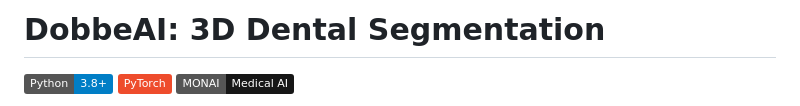
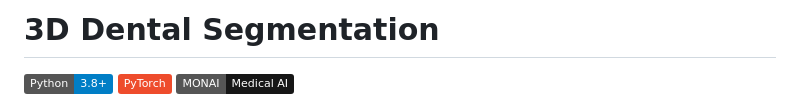
Before and after one commit to praveenkoushikmuvva/3d-dental-cbct-segmentation, a Markdown page: README.md, the part around the change. GitHub-like rendering; badges without logos.

```diff
--- a/README.md
+++ b/README.md
@@ -1,4 +1,4 @@
-# DobbeAI: 3D Dental Segmentation
+# 3D Dental Segmentation
 
 ![Python](https://img.shields.io/badge/Python-3.8%2B-blue)
 ![PyTorch](https://img.shields.io/badge/PyTorch-EE4C2C?logo=pytorch&logoColor=white)
```
